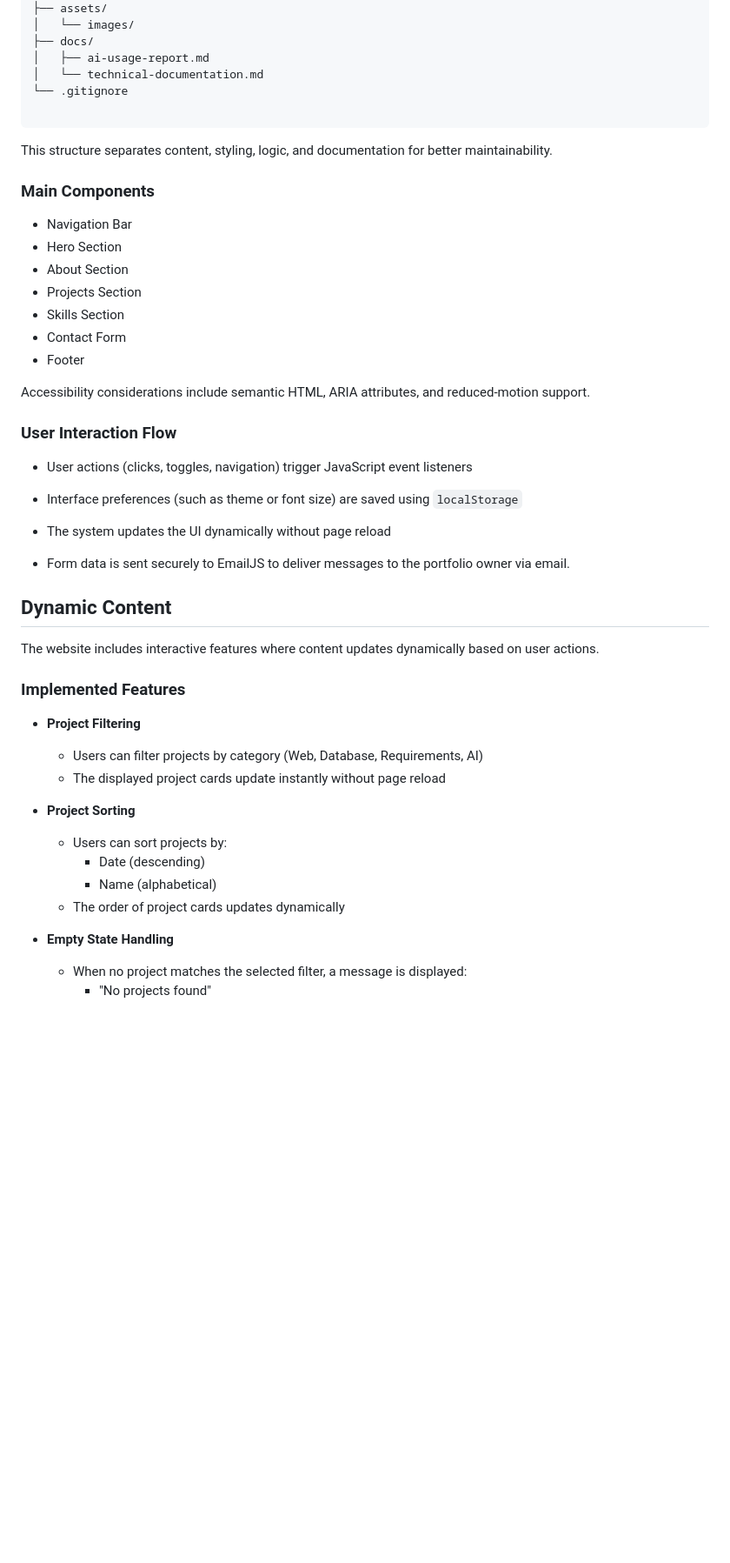
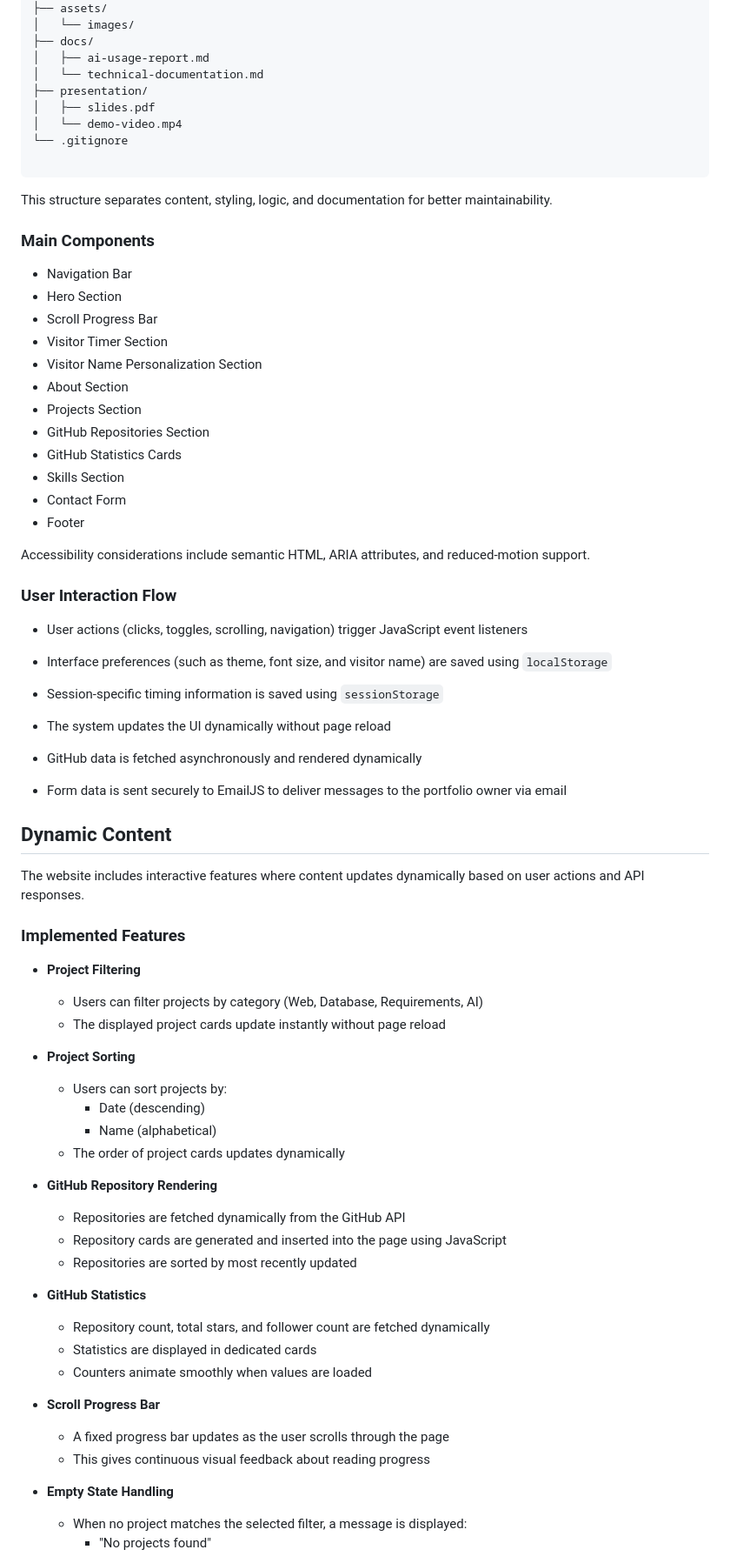
Before and after one commit to RaneemAlshahrani/202277080-Raneem-Alshahrani-assignment4, a Markdown page: docs/technical-documentation.md, the part around one of its changes. Shown at 87% size. GitHub-like rendering; blank space fills up the shorter version.

````diff
--- a/docs/technical-documentation.md
+++ b/docs/technical-documentation.md
@@ -39,6 +38,9 @@ The system follows a static front-end architecture composed of:
 ├── docs/
 │   ├── ai-usage-report.md
 │   └── technical-documentation.md
+├── presentation/
+│   ├── slides.pdf
+│   └── demo-video.mp4
 └── .gitignore
 
 ```
@@ -48,8 +50,13 @@ This structure separates content, styling, logic, and documentation for better m
 
 * Navigation Bar
 * Hero Section
+* Scroll Progress Bar
+* Visitor Timer Section
+* Visitor Name Personalization Section
 * About Section
 * Projects Section
+* GitHub Repositories Section
+* GitHub Statistics Cards
 * Skills Section
 * Contact Form
 * Footer
@@ -58,17 +65,21 @@ Accessibility considerations include semantic HTML, ARIA attributes, and reduced
 
 ### User Interaction Flow
 
-* User actions (clicks, toggles, navigation) trigger JavaScript event listeners
+* User actions (clicks, toggles, scrolling, navigation) trigger JavaScript event listeners
 
-* Interface preferences (such as theme or font size) are saved using `localStorage`
+* Interface preferences (such as theme, font size, and visitor name) are saved using `localStorage`
+
+* Session-specific timing information is saved using `sessionStorage`
 
 * The system updates the UI dynamically without page reload
 
-* Form data is sent securely to EmailJS to deliver messages to the portfolio owner via email.
+* GitHub data is fetched asynchronously and rendered dynamically
+
+* Form data is sent securely to EmailJS to deliver messages to the portfolio owner via email
 
 ## Dynamic Content
 
-The website includes interactive features where content updates dynamically based on user actions.
+The website includes interactive features where content updates dynamically based on user actions and API responses.
 
 ### Implemented Features
 
@@ -81,6 +92,20 @@ The website includes interactive features where content updates dynamically base
     - Date (descending)
     - Name (alphabetical)
   - The order of project cards updates dynamically
+
+* **GitHub Repository Rendering**
+  - Repositories are fetched dynamically from the GitHub API
+  - Repository cards are generated and inserted into the page using JavaScript
+  - Repositories are sorted by most recently updated
+
+* **GitHub Statistics**
+  - Repository count, total stars, and follower count are fetched dynamically
+  - Statistics are displayed in dedicated cards
+  - Counters animate smoothly when values are loaded
+
+* **Scroll Progress Bar**
+  - A fixed progress bar updates as the user scrolls through the page
+  - This gives continuous visual feedback about reading progress
 
 * **Empty State Handling**
   - When no project matches the selected filter, a message is displayed:
````
Also changed, not shown: other parts of docs/technical-documentation.md (+75 -12 lines).
